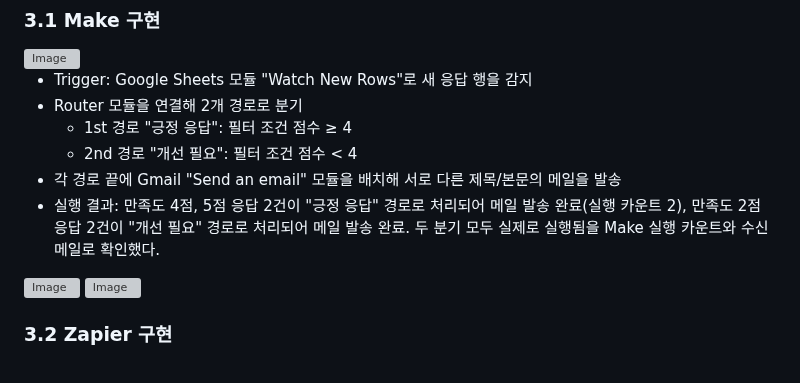
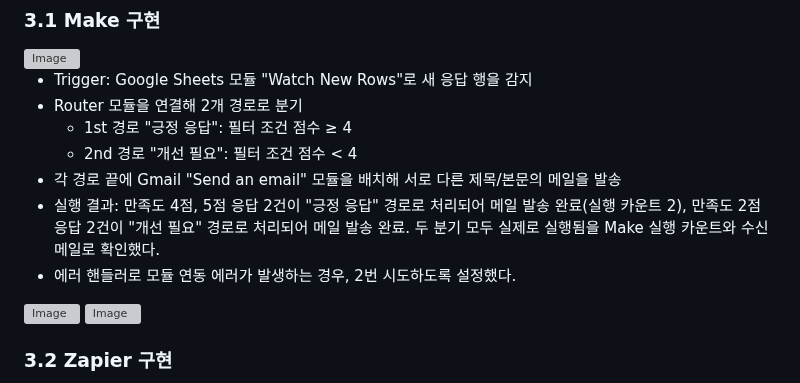
Before and after one commit to toto6343/codyssey, a Markdown page: B1-3/1. autotool_comparison.md, the part around the change. Drawn GitHub-style; grey boxes are pictures that could not be loaded.

Commit message:
modify autotool_comparison.md

```diff
--- a/B1-3/1. autotool_comparison.md
+++ b/B1-3/1. autotool_comparison.md
@@ -34,6 +34,7 @@
   - 2nd 경로 "개선 필요": 필터 조건 점수 < 4
 - 각 경로 끝에 Gmail "Send an email" 모듈을 배치해 서로 다른 제목/본문의 메일을 발송
 - 실행 결과: 만족도 4점, 5점 응답 2건이 "긍정 응답" 경로로 처리되어 메일 발송 완료(실행 카운트 2), 만족도 2점 응답 2건이 "개선 필요" 경로로 처리되어 메일 발송 완료. 두 분기 모두 실제로 실행됨을 Make 실행 카운트와 수신 메일로 확인했다.
+- 에러 핸들러로 모듈 연동 에러가 발생하는 경우, 2번 시도하도록 설정했다.
 
 <img width="747" height="162" alt="Image" src="https://github.com/user-attachments/assets/1b5e2ab7-90e1-4f59-81eb-e47815786b53" />
 <img width="855" height="154" alt="Image" src="https://github.com/user-attachments/assets/1b94a2d4-087f-49ff-9822-427c518164aa" />
```
